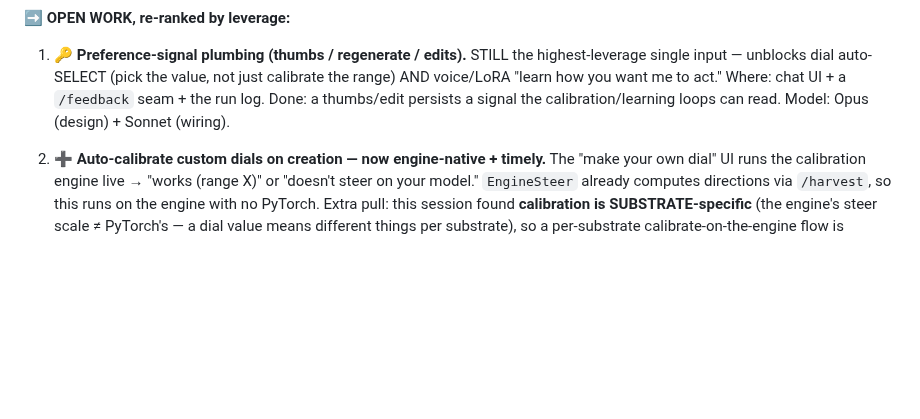
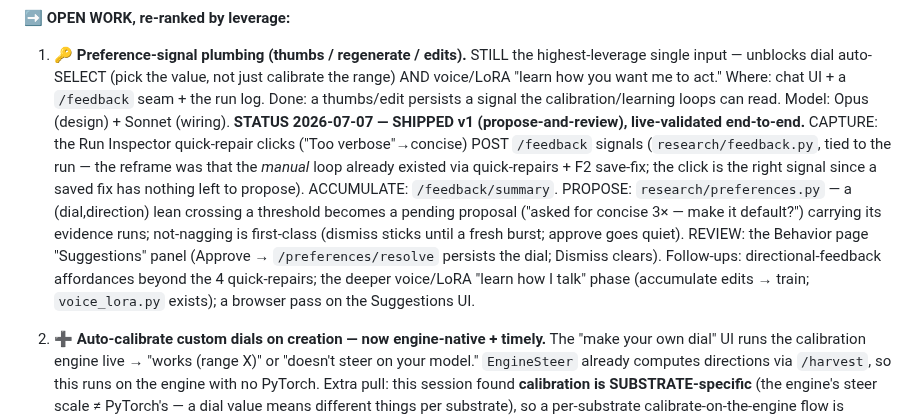
Before and after one commit to bkawa-bot/clozn, a Markdown page: research/NEXT_STEPS.md, the part around the change. Rendered like a GitHub page; blank space fills up the shorter version.

Commit message:
NEXT_STEPS: mark preference-signal plumbing SHIPPED v1 (propose-and-review)
The #1 open item (highest-leverage single input) is now shipped end-to-end: capture (quick-repair
clicks -> /feedback), accumulate (/feedback/summary), propose (preferences.py, threshold-crossed
leans with evidence), review (Behavior page Suggestions panel -> approve persists the dial). Live-
validated. Follow-ups noted (more feedback affordances; the voice/LoRA phase; a browser UI pass).

Claude-Session: https://claude.ai/code/session_016gMKY7bamGds5g1DHkfLQB

```diff
--- a/research/NEXT_STEPS.md
+++ b/research/NEXT_STEPS.md
@@ -42,7 +42,17 @@ guard. See `RUNTIME_SPLIT.md` hard-part #6.
 1. **🔑 Preference-signal plumbing (thumbs / regenerate / edits).** STILL the highest-leverage single
    input — unblocks dial auto-SELECT (pick the value, not just calibrate the range) AND voice/LoRA "learn
    how you want me to act." Where: chat UI + a `/feedback` seam + the run log. Done: a thumbs/edit persists
-   a signal the calibration/learning loops can read. Model: Opus (design) + Sonnet (wiring).
+   a signal the calibration/learning loops can read. Model: Opus (design) + Sonnet (wiring). **STATUS
+   2026-07-07 — SHIPPED v1 (propose-and-review), live-validated end-to-end.** CAPTURE: the Run Inspector
+   quick-repair clicks ("Too verbose"→concise) POST `/feedback` signals (`research/feedback.py`, tied to
+   the run — the reframe was that the *manual* loop already existed via quick-repairs + F2 save-fix; the
+   click is the right signal since a saved fix has nothing left to propose). ACCUMULATE: `/feedback/summary`.
+   PROPOSE: `research/preferences.py` — a (dial,direction) lean crossing a threshold becomes a pending
+   proposal ("asked for concise 3× — make it default?") carrying its evidence runs; not-nagging is
+   first-class (dismiss sticks until a fresh burst; approve goes quiet). REVIEW: the Behavior page
+   "Suggestions" panel (Approve → `/preferences/resolve` persists the dial; Dismiss clears). Follow-ups:
+   directional-feedback affordances beyond the 4 quick-repairs; the deeper voice/LoRA "learn how I talk"
+   phase (accumulate edits → train; `voice_lora.py` exists); a browser pass on the Suggestions UI.
 
 2. **➕ Auto-calibrate custom dials on creation — now engine-native + timely.** The "make your own dial" UI
    runs the calibration engine live → "works (range X)" or "doesn't steer on your model." `EngineSteer`
```
